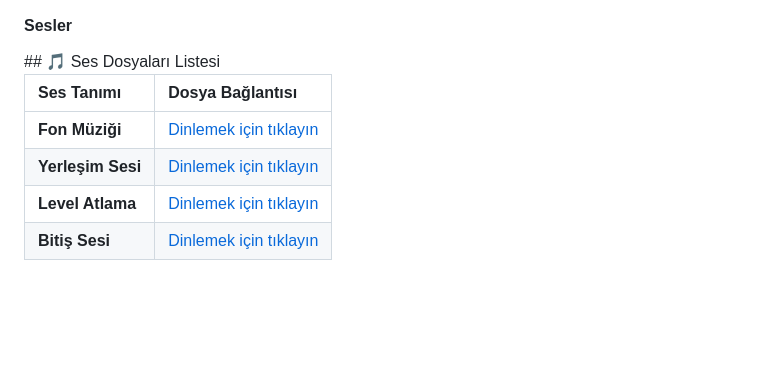
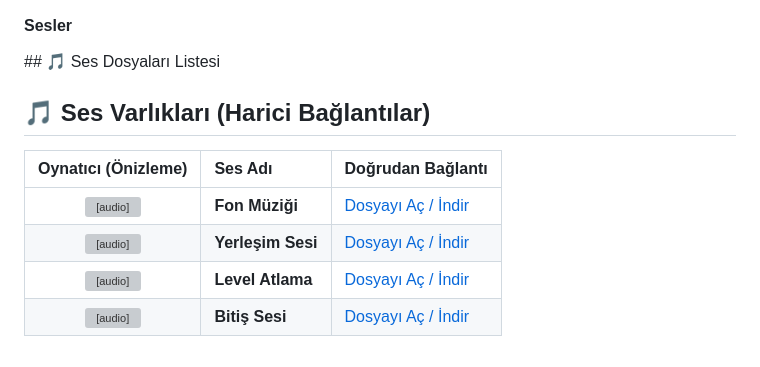
Before and after one commit to AyseSevval/js-html_oyun, a Markdown page: README.md, the part around one of its changes. GitHub-like rendering; blank space fills up the shorter version; grey boxes are pictures that could not be loaded.

```diff
--- a/README.md
+++ b/README.md
@@ -55,9 +52,11 @@ Proje sunucu gerektirmez, doğrudan tarayıcıda açabilirsiniz. Projeyi klonlay
 <h4>Sesler</h4>
 ## 🎵 Ses Dosyaları Listesi
 
-| Ses Tanımı | Dosya Bağlantısı |
-| :--- | :--- |
-| **Fon Müziği** | [Dinlemek için tıklayın](assets/sesler/fon.mp3) |
-| **Yerleşim Sesi** | [Dinlemek için tıklayın](assets/sesler/yerlesim.mp3) |
-| **Level Atlama** | [Dinlemek için tıklayın](assets/sesler/level.mp3) |
-| **Bitiş Sesi** | [Dinlemek için tıklayın](assets/sesler/bitis.mp3) |
+## 🎵 Ses Varlıkları (Harici Bağlantılar)
+
+| Oynatıcı (Önizleme) | Ses Adı | Doğrudan Bağlantı |
+| :---: | :--- | :--- |
+| <audio src="assets/sesler/fon.mp3"></audio> | **Fon Müziği** | [Dosyayı Aç / İndir](https://example.com/ses1.mp3) |
+| <audio src="assets/sesler/yerlesim.mp3"></audio> | **Yerleşim Sesi** | [Dosyayı Aç / İndir](https://example.com/ses2.mp3) |
+| <audio src="assets/sesler/level.mp3"></audio> | **Level Atlama** | [Dosyayı Aç / İndir](https://example.com/ses3.mp3) |
+| <audio src="assets/sesler/bitis.mp3"></audio> | **Bitiş Sesi** | [Dosyayı Aç / İndir](https://example.com/ses4.mp3) |
```
Also changed, not shown: other parts of README.md (+8 -11 lines).
